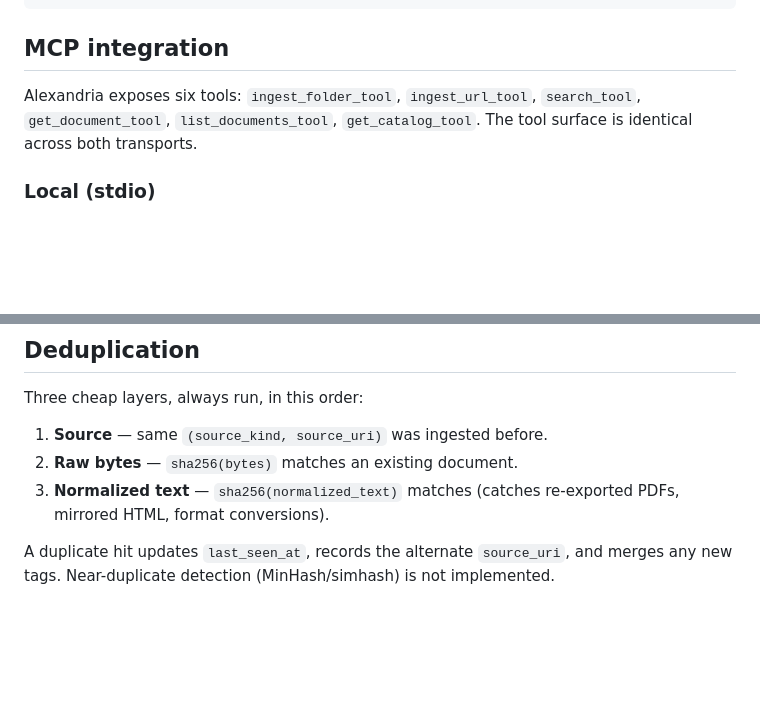
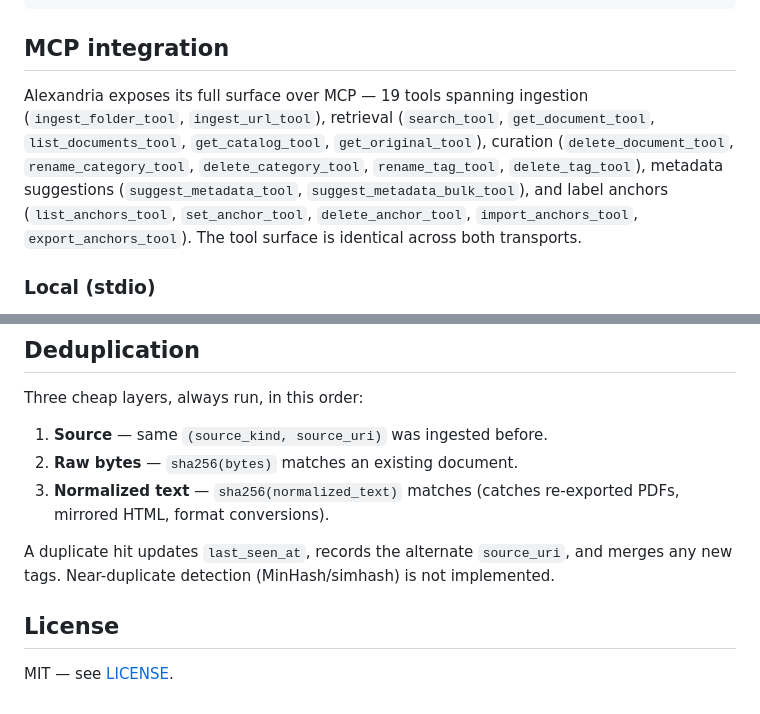
Before and after one commit to thevoidwolf/alexandria, a Markdown page: README.md, 2 parts joined by grey strips. Drawn GitHub-style; blank space fills up the shorter version.

```diff
--- a/README.md
+++ b/README.md
@@ -93,9 +141,15 @@ tags      = ["utility", "electric"]
 
 ## MCP integration
 
-Alexandria exposes six tools: `ingest_folder_tool`, `ingest_url_tool`,
-`search_tool`, `get_document_tool`, `list_documents_tool`, `get_catalog_tool`.
-The tool surface is identical across both transports.
+Alexandria exposes its full surface over MCP — 19 tools spanning ingestion
+(`ingest_folder_tool`, `ingest_url_tool`), retrieval (`search_tool`,
+`get_document_tool`, `list_documents_tool`, `get_catalog_tool`,
+`get_original_tool`), curation (`delete_document_tool`, `rename_category_tool`,
+`delete_category_tool`, `rename_tag_tool`, `delete_tag_tool`), metadata
+suggestions (`suggest_metadata_tool`, `suggest_metadata_bulk_tool`), and label
+anchors (`list_anchors_tool`, `set_anchor_tool`, `delete_anchor_tool`,
+`import_anchors_tool`, `export_anchors_tool`). The tool surface is identical
+across both transports.
 
 ### Local (stdio)
 
@@ -305,3 +359,7 @@ Three cheap layers, always run, in this order:
 
 A duplicate hit updates `last_seen_at`, records the alternate `source_uri`, and
 merges any new tags. Near-duplicate detection (MinHash/simhash) is not implemented.
+
+## License
+
+MIT — see [LICENSE](LICENSE).
```
Also changed, not shown: other parts of README.md (+51 -3 lines).
